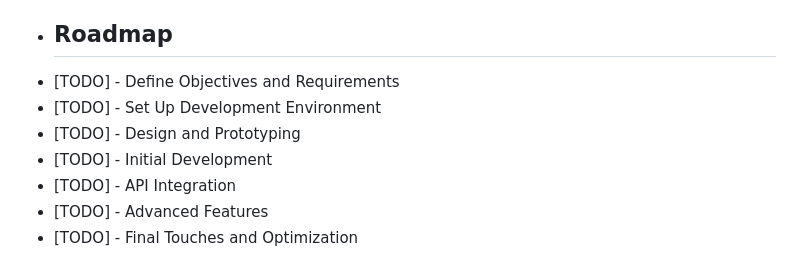
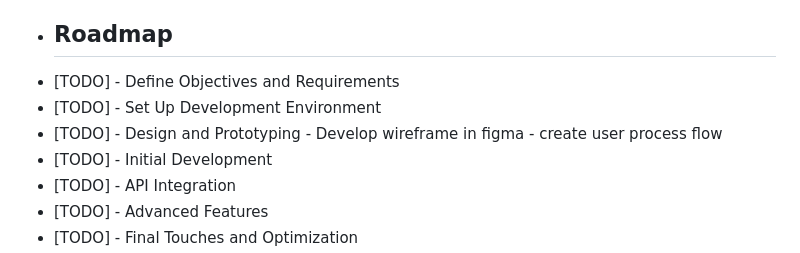
Before and after one commit to Byron94odhiambo/edugem, a Markdown page: README.md, the part around the change. Rendered like a GitHub page.

```diff
--- a/README.md
+++ b/README.md
@@ -39,6 +39,8 @@ Create customized learning plans that adapt based on the student's progress and
 - [TODO] - Define Objectives and Requirements
 - [TODO] - Set Up Development Environment
 - [TODO] - Design and Prototyping
+         - Develop wireframe in figma
+         - create user process flow
 - [TODO] - Initial Development
 - [TODO] - API Integration
 - [TODO] - Advanced Features
```
